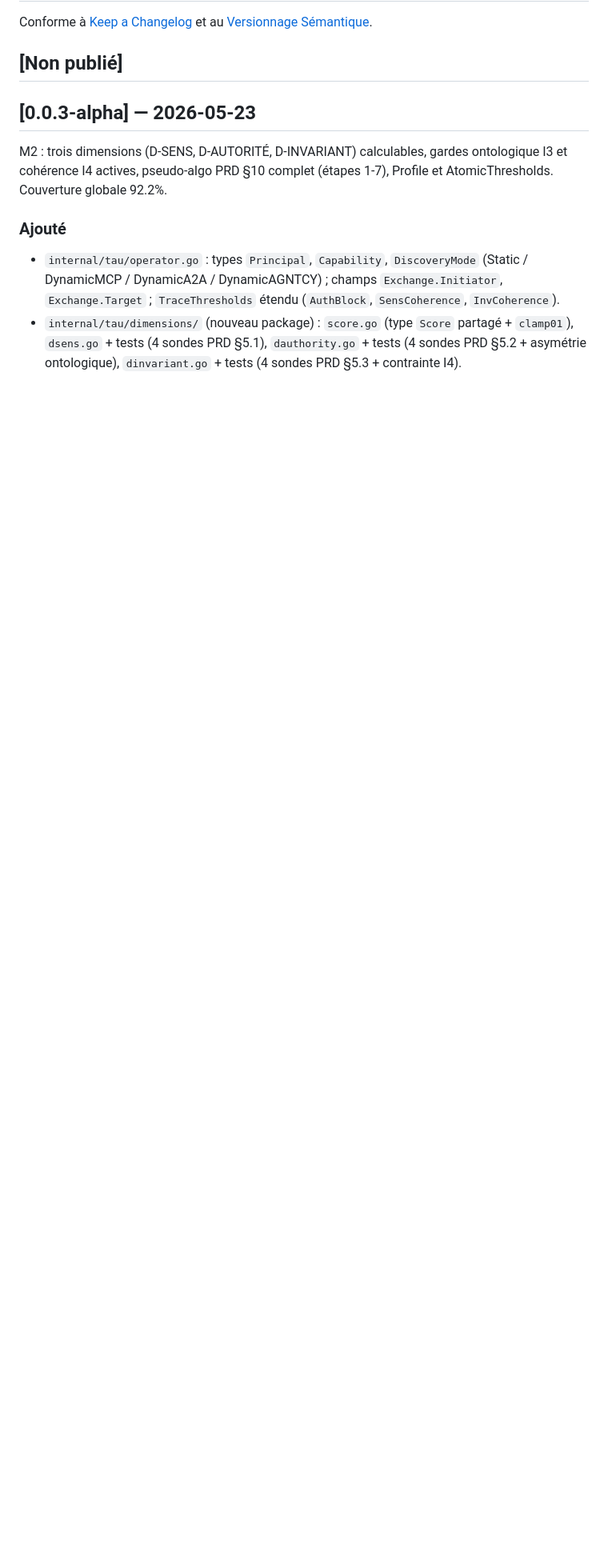
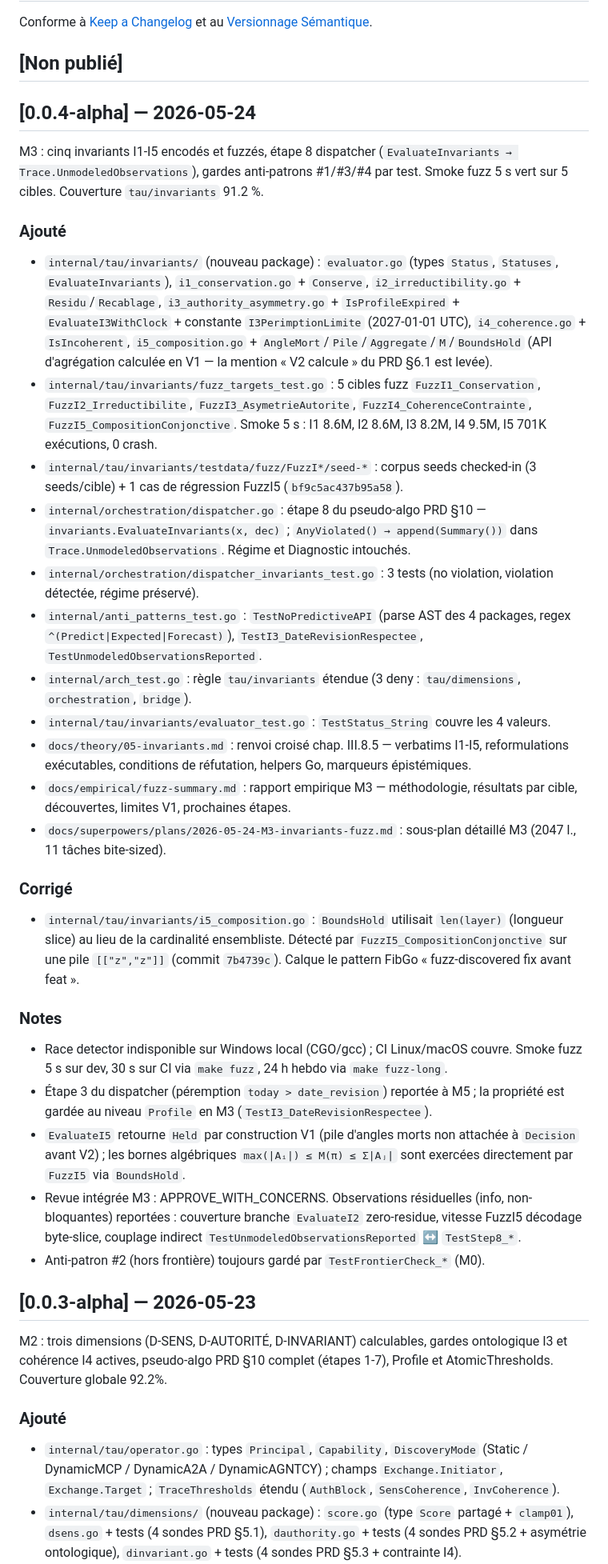
Before and after one commit to agbruneau/TauGo, a Markdown page: CHANGELOG.md, the part around the change. Shown at 80% size. GitHub-like rendering; blank space fills up the shorter version.

Commit message:
docs(changelog): M3 release notes (v0.0.4-alpha)
Captures the M3 milestone: five invariants I1-I5 encoded, evaluated and
fuzzed; dispatcher step 8 wired; anti-pattern guards #1/#3/#4 by test;
arch_test.go tightened on tau/invariants; one fuzz-discovered fix
(BoundsHold set cardinality vs slice length).

Co-Authored-By: Claude Opus 4.7 (1M context) <noreply@anthropic.com>

```diff
--- a/CHANGELOG.md
+++ b/CHANGELOG.md
@@ -3,6 +3,36 @@
 Conforme à [Keep a Changelog](https://keepachangelog.com/fr/1.1.0/) et au [Versionnage Sémantique](https://semver.org/lang/fr/).
 
 ## [Non publié]
+
+## [0.0.4-alpha] — 2026-05-24
+
+M3 : cinq invariants I1-I5 encodés et fuzzés, étape 8 dispatcher (`EvaluateInvariants → Trace.UnmodeledObservations`), gardes anti-patrons #1/#3/#4 par test. Smoke fuzz 5 s vert sur 5 cibles. Couverture `tau/invariants` 91.2 %.
+
+### Ajouté
+
+- `internal/tau/invariants/` (nouveau package) : `evaluator.go` (types `Status`, `Statuses`, `EvaluateInvariants`), `i1_conservation.go` + `Conserve`, `i2_irreductibility.go` + `Residu`/`Recablage`, `i3_authority_asymmetry.go` + `IsProfileExpired` + `EvaluateI3WithClock` + constante `I3PerimptionLimite` (2027-01-01 UTC), `i4_coherence.go` + `IsIncoherent`, `i5_composition.go` + `AngleMort`/`Pile`/`Aggregate`/`M`/`BoundsHold` (API d'agrégation calculée en V1 — la mention « V2 calcule » du PRD §6.1 est levée).
+- `internal/tau/invariants/fuzz_targets_test.go` : 5 cibles fuzz `FuzzI1_Conservation`, `FuzzI2_Irreductibilite`, `FuzzI3_AsymetrieAutorite`, `FuzzI4_CoherenceContrainte`, `FuzzI5_CompositionConjonctive`. Smoke 5 s : I1 8.6M, I2 8.6M, I3 8.2M, I4 9.5M, I5 701K exécutions, 0 crash.
+- `internal/tau/invariants/testdata/fuzz/FuzzI*/seed-*` : corpus seeds checked-in (3 seeds/cible) + 1 cas de régression FuzzI5 (`bf9c5ac437b95a58`).
+- `internal/orchestration/dispatcher.go` : étape 8 du pseudo-algo PRD §10 — `invariants.EvaluateInvariants(x, dec)` ; `AnyViolated() → append(Summary())` dans `Trace.UnmodeledObservations`. Régime et Diagnostic intouchés.
+- `internal/orchestration/dispatcher_invariants_test.go` : 3 tests (no violation, violation détectée, régime préservé).
+- `internal/anti_patterns_test.go` : `TestNoPredictiveAPI` (parse AST des 4 packages, regex `^(Predict|Expected|Forecast)`), `TestI3_DateRevisionRespectee`, `TestUnmodeledObservationsReported`.
+- `internal/arch_test.go` : règle `tau/invariants` étendue (3 deny : `tau/dimensions`, `orchestration`, `bridge`).
+- `internal/tau/invariants/evaluator_test.go` : `TestStatus_String` couvre les 4 valeurs.
+- `docs/theory/05-invariants.md` : renvoi croisé chap. III.8.5 — verbatims I1-I5, reformulations exécutables, conditions de réfutation, helpers Go, marqueurs épistémiques.
+- `docs/empirical/fuzz-summary.md` : rapport empirique M3 — méthodologie, résultats par cible, découvertes, limites V1, prochaines étapes.
+- `docs/superpowers/plans/2026-05-24-M3-invariants-fuzz.md` : sous-plan détaillé M3 (2047 l., 11 tâches bite-sized).
+
+### Corrigé
+
+- `internal/tau/invariants/i5_composition.go` : `BoundsHold` utilisait `len(layer)` (longueur slice) au lieu de la cardinalité ensembliste. Détecté par `FuzzI5_CompositionConjonctive` sur une pile `[["z","z"]]` (commit `7b4739c`). Calque le pattern FibGo « fuzz-discovered fix avant feat ».
+
+### Notes
+
+- Race detector indisponible sur Windows local (CGO/gcc) ; CI Linux/macOS couvre. Smoke fuzz 5 s sur dev, 30 s sur CI via `make fuzz`, 24 h hebdo via `make fuzz-long`.
+- Étape 3 du dispatcher (péremption `today > date_revision`) reportée à M5 ; la propriété est gardée au niveau `Profile` en M3 (`TestI3_DateRevisionRespectee`).
+- `EvaluateI5` retourne `Held` par construction V1 (pile d'angles morts non attachée à `Decision` avant V2) ; les bornes algébriques `max(|Aᵢ|) ≤ M(π) ≤ Σ|Aⱼ|` sont exercées directement par `FuzzI5` via `BoundsHold`.
+- Revue intégrée M3 : APPROVE_WITH_CONCERNS. Observations résiduelles (info, non-bloquantes) reportées : couverture branche `EvaluateI2` zero-residue, vitesse FuzzI5 décodage byte-slice, couplage indirect `TestUnmodeledObservationsReported` ↔ `TestStep8_*`.
+- Anti-patron #2 (hors frontière) toujours gardé par `TestFrontierCheck_*` (M0).
 
 ## [0.0.3-alpha] — 2026-05-23
 
```
